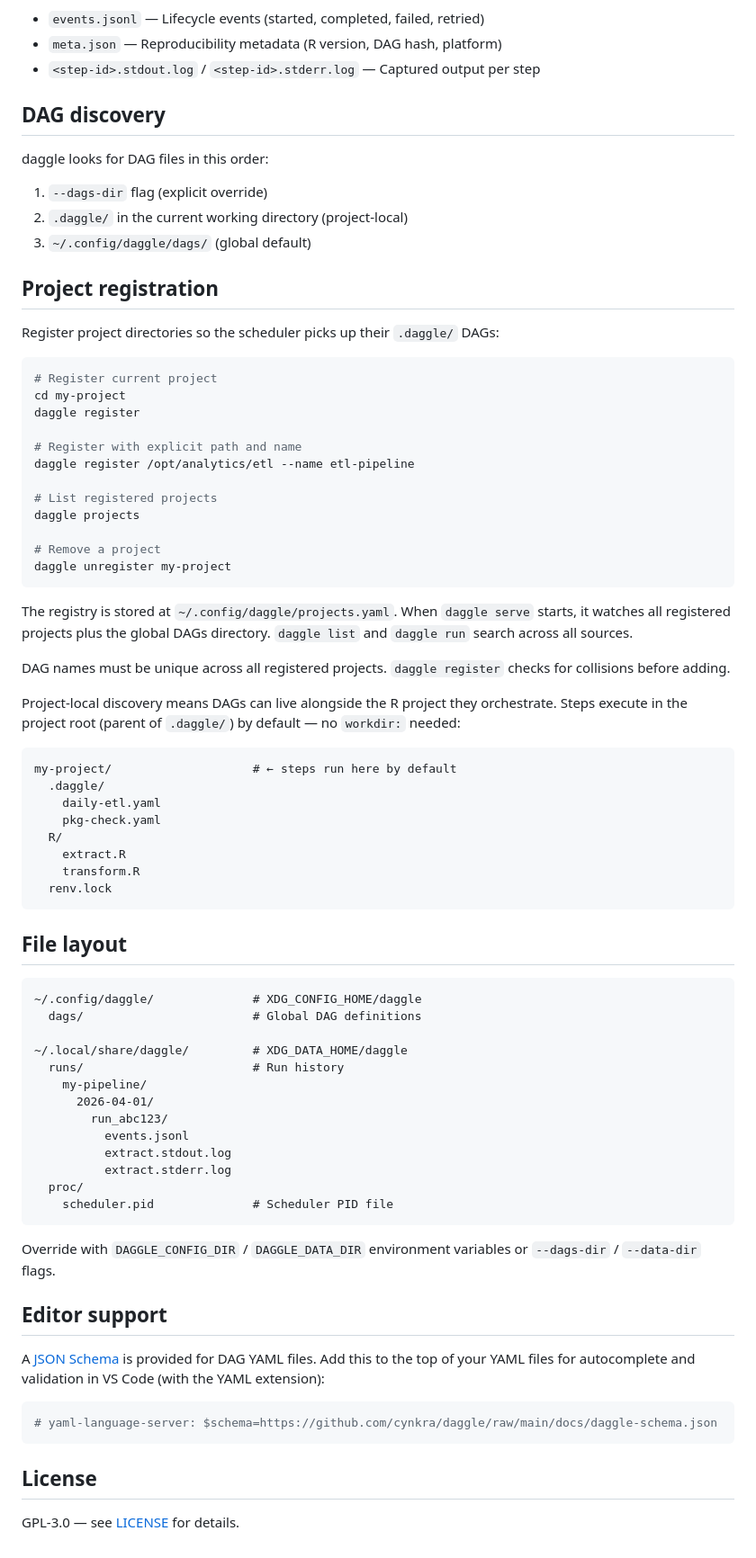
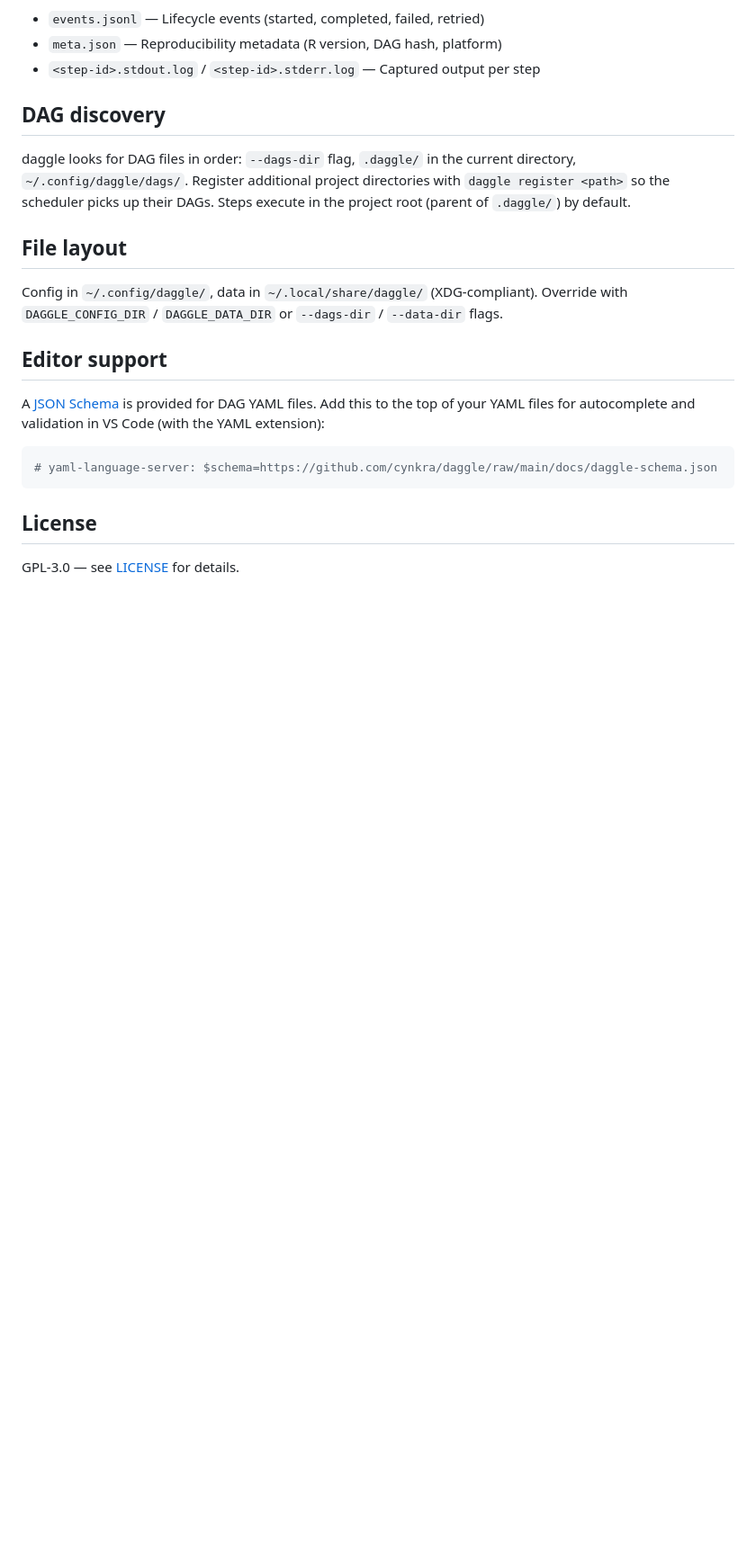
Before and after one commit to cynkra/daggle, a Markdown page: README.md, the part around one of its changes. Shown at 90% size. Drawn GitHub-style; blank space fills up the shorter version.

````diff
--- a/README.md
+++ b/README.md
@@ -619,67 +446,11 @@ retry:
 
 ## DAG discovery
 
-daggle looks for DAG files in this order:
-
-1. `--dags-dir` flag (explicit override)
-2. `.daggle/` in the current working directory (project-local)
-3. `~/.config/daggle/dags/` (global default)
-
-## Project registration
-
-Register project directories so the scheduler picks up their `.daggle/` DAGs:
-
-```bash
-# Register current project
-cd my-project
-daggle register
-
-# Register with explicit path and name
-daggle register /opt/analytics/etl --name etl-pipeline
-
-# List registered projects
-daggle projects
-
-# Remove a project
-daggle unregister my-project
-```
-
-The registry is stored at `~/.config/daggle/projects.yaml`. When `daggle serve` starts, it watches all registered projects plus the global DAGs directory. `daggle list` and `daggle run` search across all sources.
-
-DAG names must be unique across all registered projects. `daggle register` checks for collisions before adding.
-
-Project-local discovery means DAGs can live alongside the R project they orchestrate. Steps execute in the project root (parent of `.daggle/`) by default — no `workdir:` needed:
-
-```
-my-project/                    # ← steps run here by default
-  .daggle/
-    daily-etl.yaml
-    pkg-check.yaml
-  R/
-    extract.R
-    transform.R
-  renv.lock
-```
+daggle looks for DAG files in order: `--dags-dir` flag, `.daggle/` in the current directory, `~/.config/daggle/dags/`. Register additional project directories with `daggle register <path>` so the scheduler picks up their DAGs. Steps execute in the project root (parent of `.daggle/`) by default.
 
 ## File layout
 
-```
-~/.config/daggle/              # XDG_CONFIG_HOME/daggle
-  dags/                        # Global DAG definitions
-
-~/.local/share/daggle/         # XDG_DATA_HOME/daggle
-  runs/                        # Run history
-    my-pipeline/
-      2026-04-01/
-        run_abc123/
-          events.jsonl
-          extract.stdout.log
-          extract.stderr.log
-  proc/
-    scheduler.pid              # Scheduler PID file
-```
-
-Override with `DAGGLE_CONFIG_DIR` / `DAGGLE_DATA_DIR` environment variables or `--dags-dir` / `--data-dir` flags.
+Config in `~/.config/daggle/`, data in `~/.local/share/daggle/` (XDG-compliant). Override with `DAGGLE_CONFIG_DIR` / `DAGGLE_DATA_DIR` or `--dags-dir` / `--data-dir` flags.
 
 ## Editor support
 
````
Also changed, not shown: other parts of README.md (+13 -186 lines).
